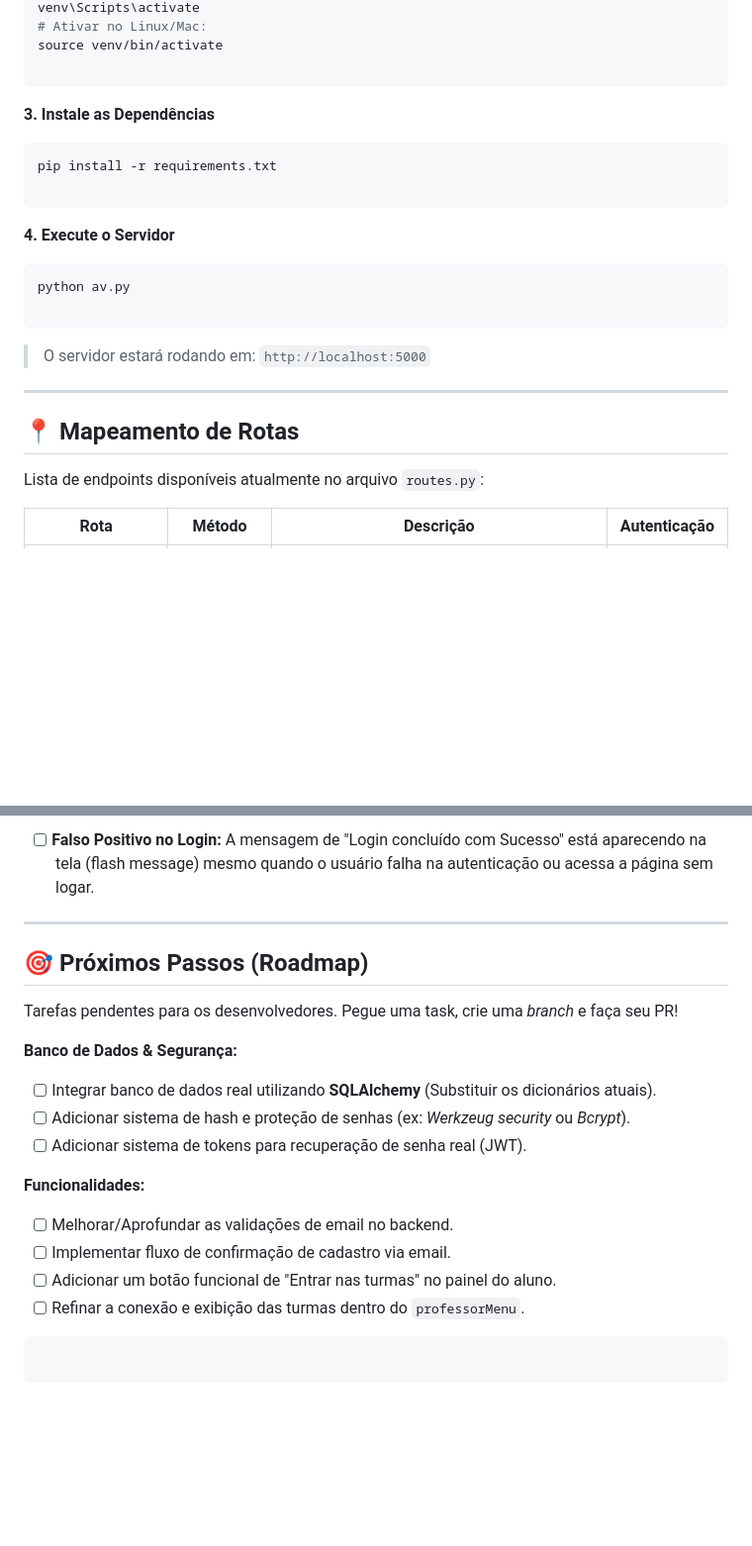
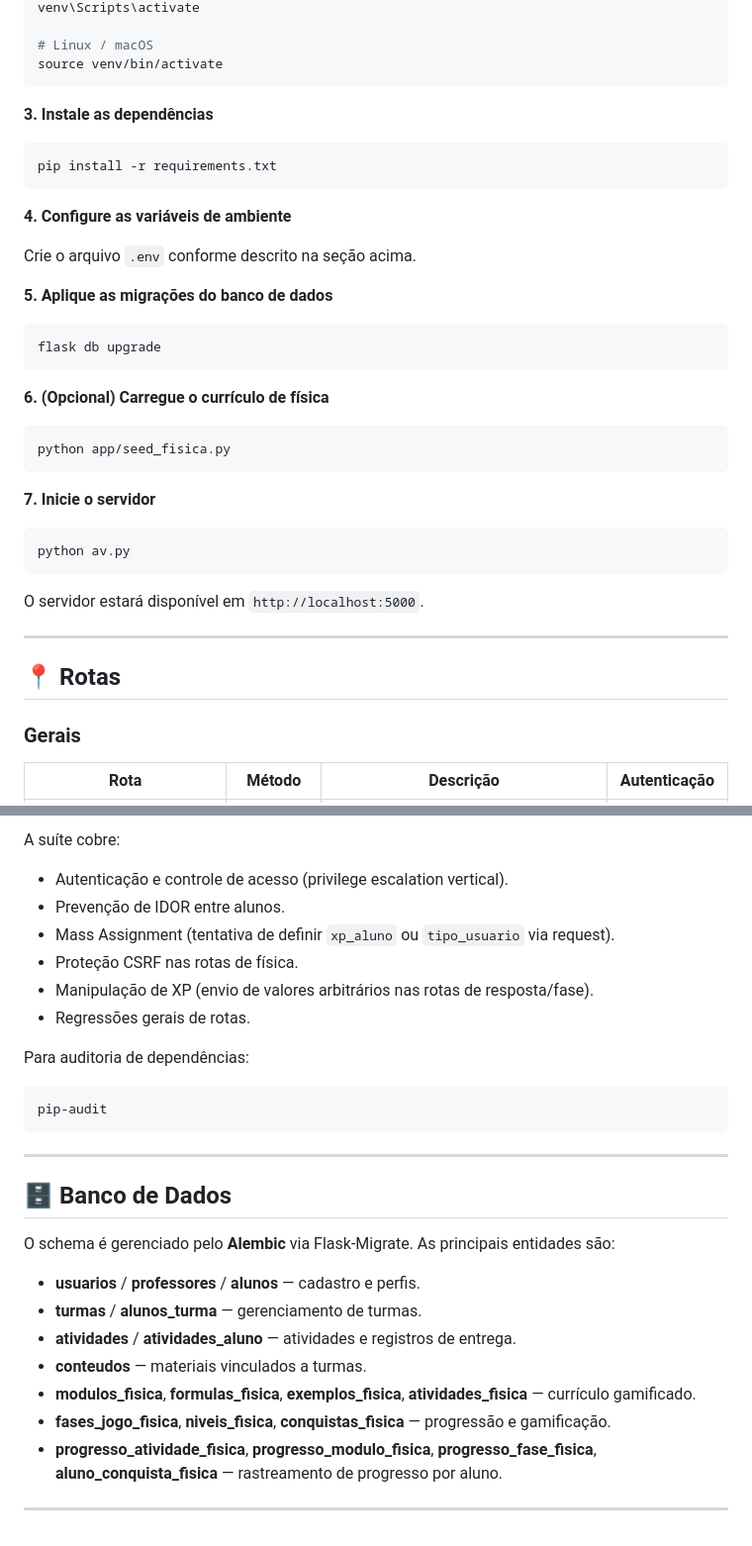
Before and after one commit to Kirigaya-17/PPA, a Markdown page: README.md, 2 parts joined by grey strips. Shown at 99% size. GitHub-like rendering; blank space fills up the shorter version.

````diff
--- a/README.md
+++ b/README.md
@@ -62,29 +88,43 @@ python -m venv venv
 venv\Scripts\activate
-# Ativar no Linux/Mac:
+
+# Linux / macOS
 source venv/bin/activate
-
 ```
 
-**3. Instale as Dependências**
+**3. Instale as dependências**
 
 ```bash
 pip install -r requirements.txt
-
 ```
 
-**4. Execute o Servidor**
+**4. Configure as variáveis de ambiente**
+
+Crie o arquivo `.env` conforme descrito na seção acima.
+
+**5. Aplique as migrações do banco de dados**
+
+```bash
+flask db upgrade
+```
+
+**6. (Opcional) Carregue o currículo de física**
+
+```bash
+python app/seed_fisica.py
+```
+
+**7. Inicie o servidor**
 
 ```bash
 python av.py
-
 ```
 
-> O servidor estará rodando em: `http://localhost:5000`
+O servidor estará disponível em `http://localhost:5000`.
 
 ---
 
-## 📍 Mapeamento de Rotas
+## 📍 Rotas
 
-Lista de endpoints disponíveis atualmente no arquivo `routes.py`:
+### Gerais
 
 | Rota | Método | Descrição | Autenticação |
@@ -119,25 +187,31 @@ Abaixo estão os bugs mapeados que precisam de atenção prioritária da equipe:
 
-* [ ] **Falso Positivo no Login:** A mensagem de "Login concluído com Sucesso" está aparecendo na tela (flash message) mesmo quando o usuário falha na autenticação ou acessa a página sem logar.
+A suíte cobre:
+
+- Autenticação e controle de acesso (privilege escalation vertical).
+- Prevenção de IDOR entre alunos.
+- Mass Assignment (tentativa de definir `xp_aluno` ou `tipo_usuario` via request).
+- Proteção CSRF nas rotas de física.
+- Manipulação de XP (envio de valores arbitrários nas rotas de resposta/fase).
+- Regressões gerais de rotas.
+
+Para auditoria de dependências:
+
+```bash
+pip-audit
+```
 
 ---
 
-## 🎯 Próximos Passos (Roadmap)
+## 🗄️ Banco de Dados
 
-Tarefas pendentes para os desenvolvedores. Pegue uma task, crie uma *branch* e faça seu PR!
+O schema é gerenciado pelo **Alembic** via Flask-Migrate. As principais entidades são:
 
-**Banco de Dados & Segurança:**
+- **usuarios** / **professores** / **alunos** — cadastro e perfis.
+- **turmas** / **alunos_turma** — gerenciamento de turmas.
+- **atividades** / **atividades_aluno** — atividades e registros de entrega.
+- **conteudos** — materiais vinculados a turmas.
+- **modulos_fisica**, **formulas_fisica**, **exemplos_fisica**, **atividades_fisica** — currículo gamificado.
+- **fases_jogo_fisica**, **niveis_fisica**, **conquistas_fisica** — progressão e gamificação.
+- **progresso_atividade_fisica**, **progresso_modulo_fisica**, **progresso_fase_fisica**, **aluno_conquista_fisica** — rastreamento de progresso por aluno.
 
-* [ ] Integrar banco de dados real utilizando **SQLAlchemy** (Substituir os dicionários atuais).
-* [ ] Adicionar sistema de hash e proteção de senhas (ex: *Werkzeug security* ou *Bcrypt*).
-* [ ] Adicionar sistema de tokens para recuperação de senha real (JWT).
-
-**Funcionalidades:**
-
-* [ ] Melhorar/Aprofundar as validações de email no backend.
-* [ ] Implementar fluxo de confirmação de cadastro via email.
-* [ ] Adicionar um botão funcional de "Entrar nas turmas" no painel do aluno.
-* [ ] Refinar a conexão e exibição das turmas dentro do `professorMenu`.
-
-```
-
-```
+---
````
Also changed, not shown: other parts of README.md (+103 -49 lines).
